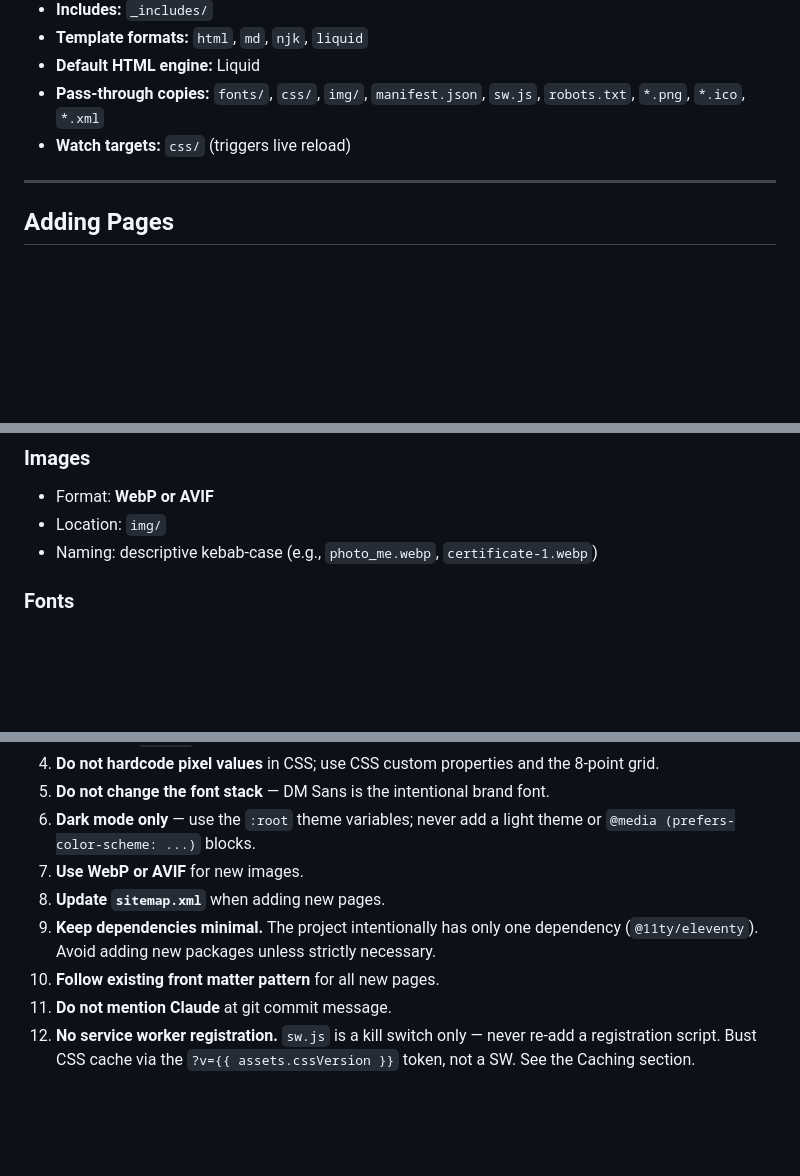
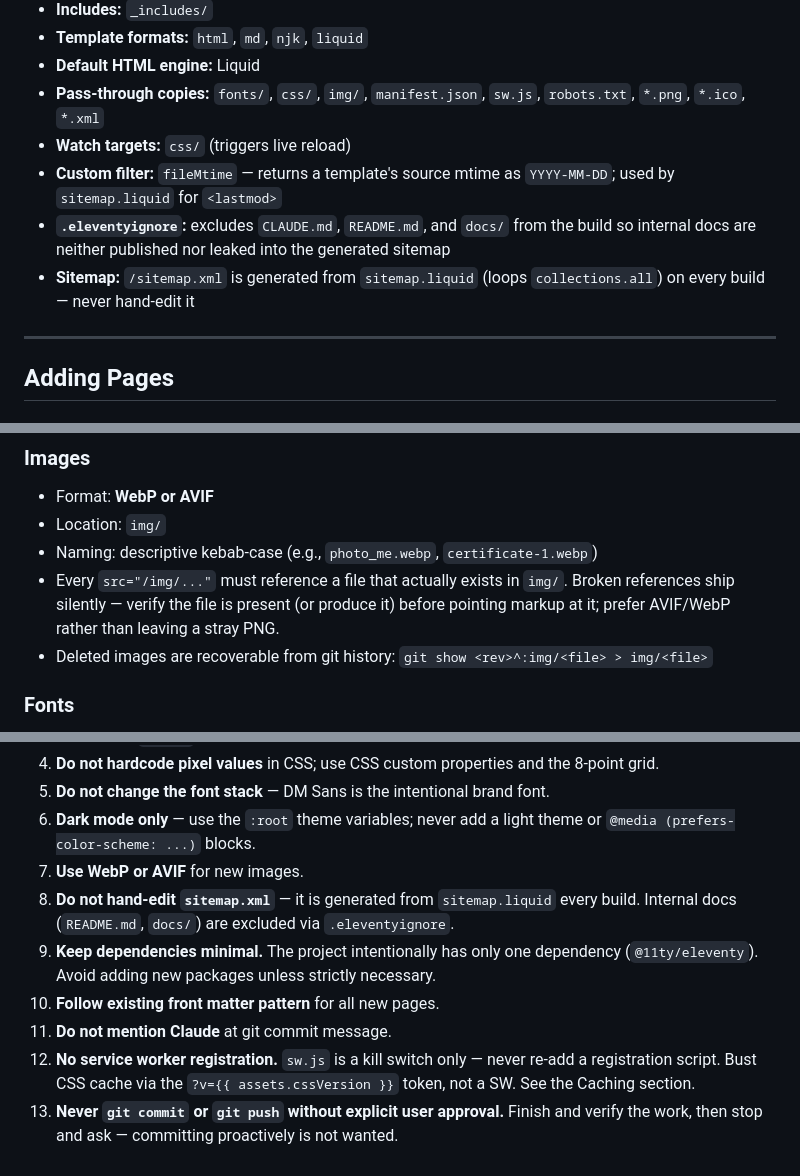
Before and after one commit to VicD129/viktordemydov.com, a Markdown page: CLAUDE.md, 3 parts joined by grey strips. Drawn GitHub-style; blank space fills up the shorter version.

```diff
--- a/CLAUDE.md
+++ b/CLAUDE.md
@@ -112,6 +115,9 @@ Key settings:
 - **Default HTML engine:** Liquid
 - **Pass-through copies:** `fonts/`, `css/`, `img/`, `manifest.json`, `sw.js`, `robots.txt`, `*.png`, `*.ico`, `*.xml`
 - **Watch targets:** `css/` (triggers live reload)
+- **Custom filter:** `fileMtime` — returns a template's source mtime as `YYYY-MM-DD`; used by `sitemap.liquid` for `<lastmod>`
+- **`.eleventyignore`:** excludes `CLAUDE.md`, `README.md`, and `docs/` from the build so internal docs are neither published nor leaked into the generated sitemap
+- **Sitemap:** `/sitemap.xml` is generated from `sitemap.liquid` (loops `collections.all`) on every build — never hand-edit it
 
 ---
 
@@ -286,6 +303,11 @@ When adding or updating pages:
 - Format: **WebP or AVIF**
 - Location: `img/`
 - Naming: descriptive kebab-case (e.g., `photo_me.webp`, `certificate-1.webp`)
+- Every `src="/img/..."` must reference a file that actually exists in `img/`.
+  Broken references ship silently — verify the file is present (or produce it)
+  before pointing markup at it; prefer AVIF/WebP rather than leaving a stray PNG.
+- Deleted images are recoverable from git history:
+  `git show <rev>^:img/<file> > img/<file>`
 
 ### Fonts
 
@@ -378,8 +400,9 @@ There is currently no test suite and no CI/CD pipeline. All builds are run local
 5. **Do not change the font stack** — DM Sans is the intentional brand font.
 6. **Dark mode only** — use the `:root` theme variables; never add a light theme or `@media (prefers-color-scheme: ...)` blocks.
 7. **Use WebP or AVIF** for new images.
-8. **Update `sitemap.xml`** when adding new pages.
+8. **Do not hand-edit `sitemap.xml`** — it is generated from `sitemap.liquid` every build. Internal docs (`README.md`, `docs/`) are excluded via `.eleventyignore`.
 9. **Keep dependencies minimal.** The project intentionally has only one dependency (`@11ty/eleventy`). Avoid adding new packages unless strictly necessary.
 10. **Follow existing front matter pattern** for all new pages.
 11. **Do not mention Claude** at git commit message.
 12. **No service worker registration.** `sw.js` is a kill switch only — never re-add a registration script. Bust CSS cache via the `?v={{ assets.cssVersion }}` token, not a SW. See the Caching section.
+13. **Never `git commit` or `git push` without explicit user approval.** Finish and verify the work, then stop and ask — committing proactively is not wanted.
```
Also changed, not shown: other parts of CLAUDE.md (+20 -6 lines).
